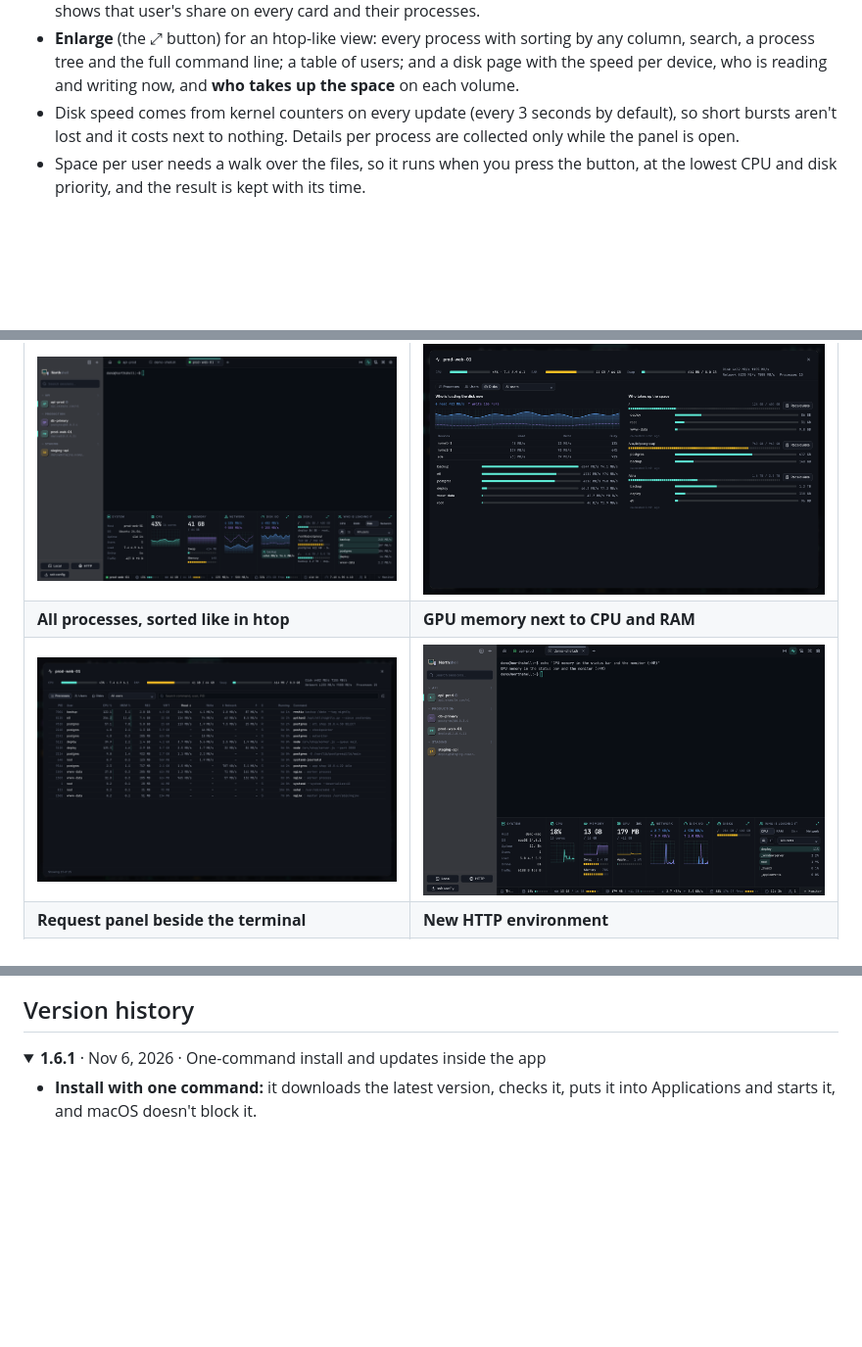
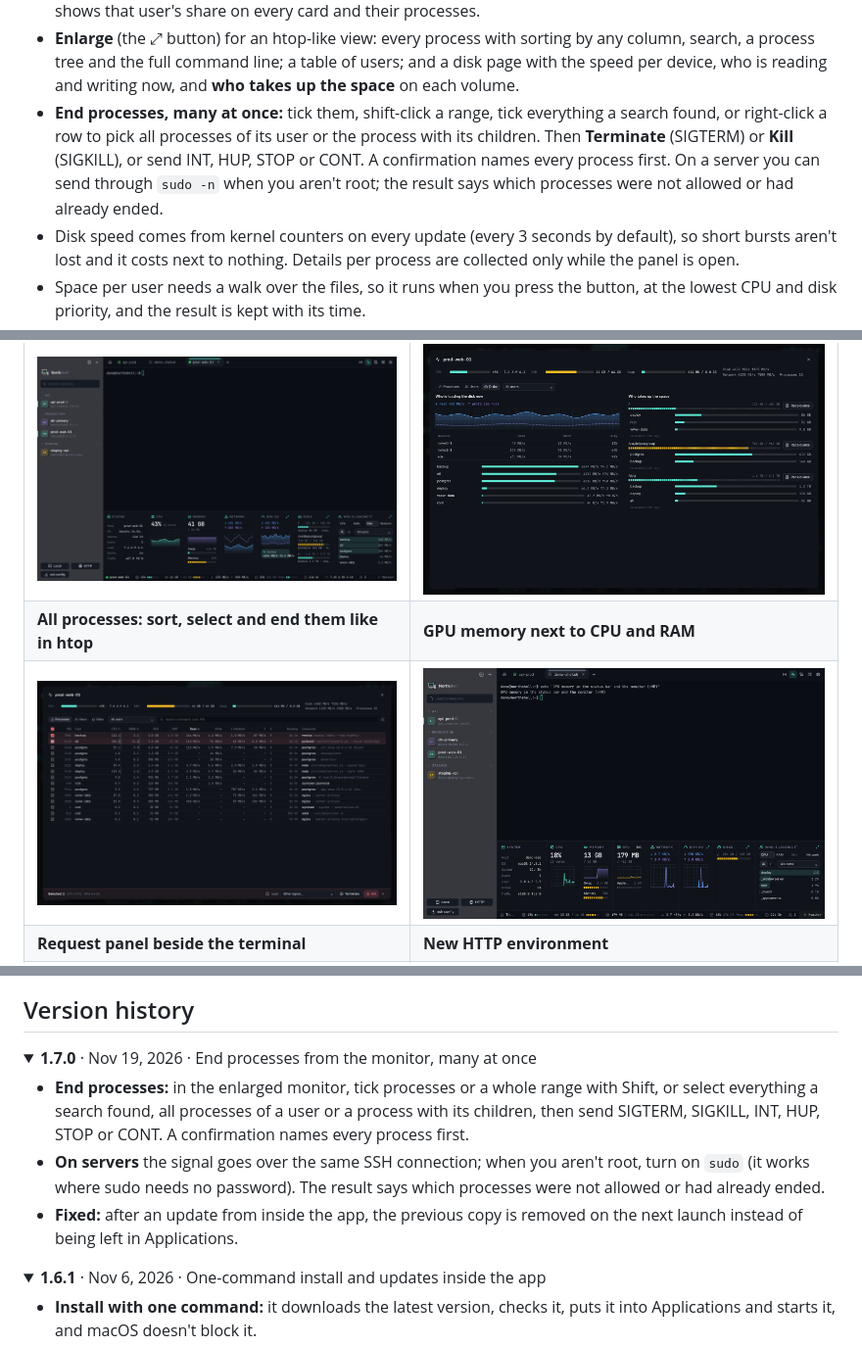
Before and after one commit to nikserbur/northshell, a Markdown page: README.md, 3 parts joined by grey strips. Shown at 98% size. GitHub-like rendering; pictures changed too: docs/screenshots/monitor-processes.png; folded sections open; blank space fills up the shorter version.

```diff
--- a/README.md
+++ b/README.md
@@ -64,6 +64,7 @@ MobaXterm is a popular all-in-one SSH tool, but it only runs on Windows. Northsh
 - Monitor panel (`⇧⌘M`) with CPU, memory, video memory, network and **disk read/write speed** graphs, all disks and swap.
 - **Who is loading the host:** top users by CPU, RAM, disk or network right in the panel, and a user picker that shows that user's share on every card and their processes.
 - **Enlarge** (the ⤢ button) for an htop-like view: every process with sorting by any column, search, a process tree and the full command line; a table of users; and a disk page with the speed per device, who is reading and writing now, and **who takes up the space** on each volume.
+- **End processes, many at once:** tick them, shift-click a range, tick everything a search found, or right-click a row to pick all processes of its user or the process with its children. Then **Terminate** (SIGTERM) or **Kill** (SIGKILL), or send INT, HUP, STOP or CONT. A confirmation names every process first. On a server you can send through `sudo -n` when you aren't root; the result says which processes were not allowed or had already ended.
 - Disk speed comes from kernel counters on every update (every 3 seconds by default), so short bursts aren't lost and it costs next to nothing. Details per process are collected only while the panel is open.
 - Space per user needs a walk over the files, so it runs when you press the button, at the lowest CPU and disk priority, and the result is kept with its time.
 - What's visible depends on the server: on Linux, reads and writes of other users' processes are visible to root only (the kernel's rule), so connect as root to see everyone; traffic per user is counted from TCP connections (`ss`), so UDP isn't in it; macOS has no per-process disk counters, so only its total speed shows.
@@ -137,8 +138,8 @@ It checks at launch and once a day, talking only to github.com; you can turn thi
 | ![HTTP workspace: collections, request and response](docs/screenshots/http-workspace.png) | ![Variables and where the time went](docs/screenshots/http-timing.png) |
 | **Monitor: who is loading the server** | **Disks: who reads, writes and takes up the space** |
 | ![Monitor: who is loading the server](docs/screenshots/monitor-users.png) | ![Disks: who reads, writes and takes up the space](docs/screenshots/monitor-disks.png) |
-| **All processes, sorted like in htop** | **GPU memory next to CPU and RAM** |
-| ![All processes, sorted like in htop](docs/screenshots/monitor-processes.png) | ![GPU memory next to CPU and RAM](docs/screenshots/monitor-gpu.png) |
+| **All processes: sort, select and end them like in htop** | **GPU memory next to CPU and RAM** |
+| ![All processes: sort, select and end them like in htop](docs/screenshots/monitor-processes.png) | ![GPU memory next to CPU and RAM](docs/screenshots/monitor-gpu.png) |
 | **Request panel beside the terminal** | **New HTTP environment** |
 | ![Request panel beside the terminal](docs/screenshots/http-request.png) | ![New HTTP environment](docs/screenshots/http-environment.png) |
 | **Command library** | **Start screen and recent sessions** |
@@ -253,6 +254,15 @@ The app is not notarized by Apple. See [First launch](#first-launch) for the one
 ## Version history
 
 <details open>
+<summary><b>1.7.0</b> · Nov 19, 2026 · End processes from the monitor, many at once</summary>
+
+- **End processes:** in the enlarged monitor, tick processes or a whole range with Shift, or select everything a search found, all processes of a user or a process with its children, then send SIGTERM, SIGKILL, INT, HUP, STOP or CONT. A confirmation names every process first.
+- **On servers** the signal goes over the same SSH connection; when you aren't root, turn on `sudo` (it works where sudo needs no password). The result says which processes were not allowed or had already ended.
+- **Fixed:** after an update from inside the app, the previous copy is removed on the next launch instead of being left in Applications.
+
+</details>
+
+<details>
 <summary><b>1.6.1</b> · Nov 6, 2026 · One-command install and updates inside the app</summary>
 
 - **Install with one command:** it downloads the latest version, checks it, puts it into Applications and starts it, and macOS doesn't block it.
```
Also changed, not shown: README.ru.md (+12 -2 lines), 15 other files.
